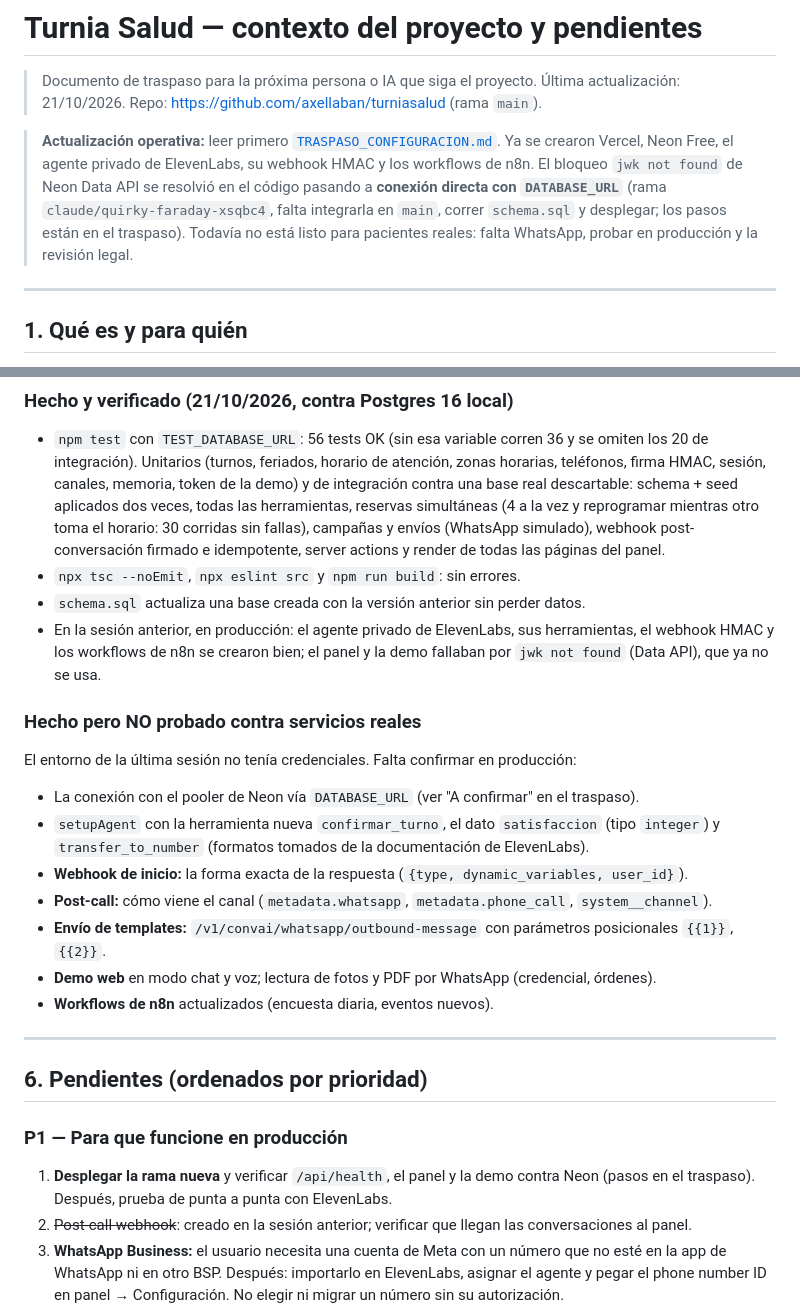
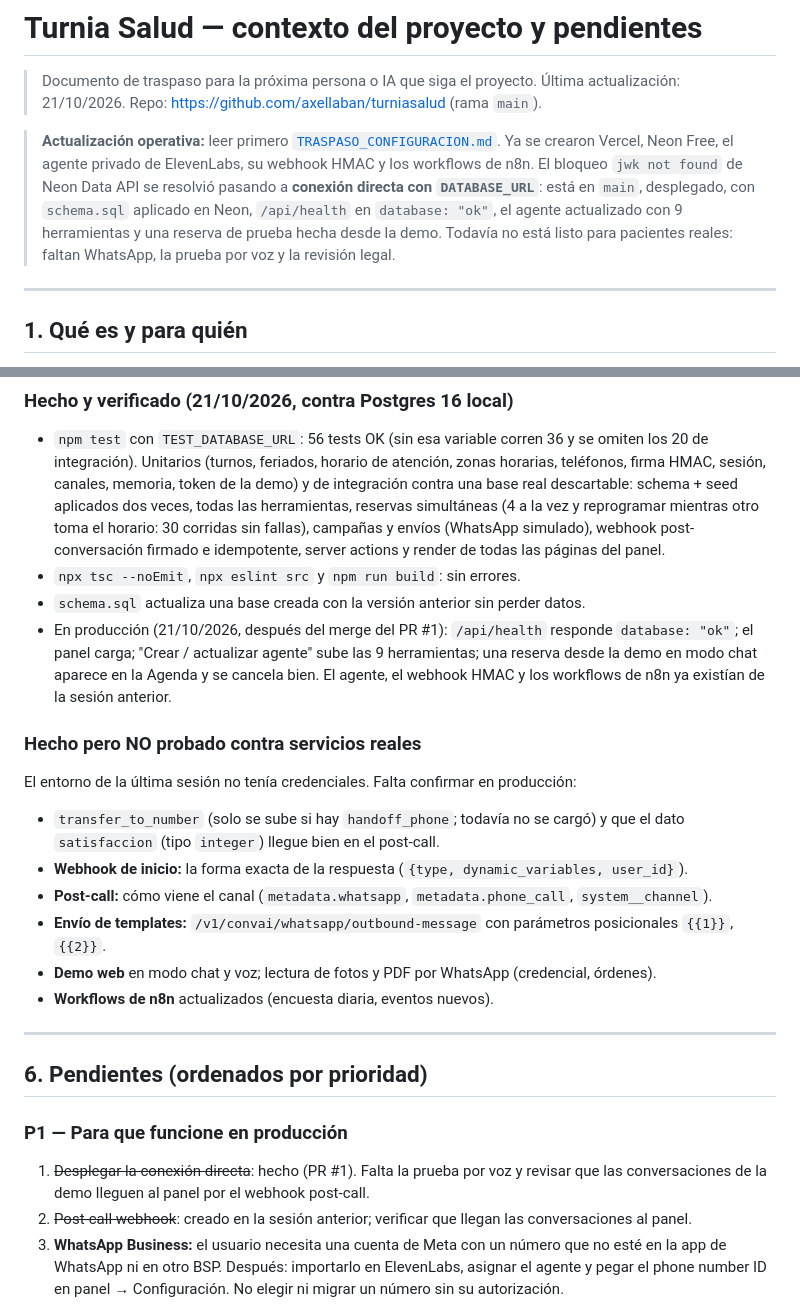
Before and after one commit to axellaban/turniasalud, a Markdown page: CONTEXTO_PROYECTO.md, 2 parts joined by grey strips. Drawn GitHub-style.

```diff
--- a/CONTEXTO_PROYECTO.md
+++ b/CONTEXTO_PROYECTO.md
@@ -3,7 +3,7 @@
 > Documento de traspaso para la próxima persona o IA que siga el proyecto.
 > Última actualización: 21/10/2026. Repo: https://github.com/axellaban/turniasalud (rama `main`).
 
-> **Actualización operativa:** leer primero [`TRASPASO_CONFIGURACION.md`](TRASPASO_CONFIGURACION.md). Ya se crearon Vercel, Neon Free, el agente privado de ElevenLabs, su webhook HMAC y los workflows de n8n. El bloqueo `jwk not found` de Neon Data API se resolvió en el código pasando a **conexión directa con `DATABASE_URL`** (rama `claude/quirky-faraday-xsqbc4`, falta integrarla en `main`, correr `schema.sql` y desplegar; los pasos están en el traspaso). Todavía no está listo para pacientes reales: falta WhatsApp, probar en producción y la revisión legal.
+> **Actualización operativa:** leer primero [`TRASPASO_CONFIGURACION.md`](TRASPASO_CONFIGURACION.md). Ya se crearon Vercel, Neon Free, el agente privado de ElevenLabs, su webhook HMAC y los workflows de n8n. El bloqueo `jwk not found` de Neon Data API se resolvió pasando a **conexión directa con `DATABASE_URL`**: está en `main`, desplegado, con `schema.sql` aplicado en Neon, `/api/health` en `database: "ok"`, el agente actualizado con 9 herramientas y una reserva de prueba hecha desde la demo. Todavía no está listo para pacientes reales: faltan WhatsApp, la prueba por voz y la revisión legal.
 
 ---
 
@@ -163,12 +163,11 @@ Las respuestas son JSON en español, pensado para el LLM. Los errores de negocio
 - `npm test` con `TEST_DATABASE_URL`: 56 tests OK (sin esa variable corren 36 y se omiten los 20 de integración). Unitarios (turnos, feriados, horario de atención, zonas horarias, teléfonos, firma HMAC, sesión, canales, memoria, token de la demo) y de integración contra una base real descartable: schema + seed aplicados dos veces, todas las herramientas, reservas simultáneas (4 a la vez y reprogramar mientras otro toma el horario: 30 corridas sin fallas), campañas y envíos (WhatsApp simulado), webhook post-conversación firmado e idempotente, server actions y render de todas las páginas del panel.
 - `npx tsc --noEmit`, `npx eslint src` y `npm run build`: sin errores.
 - `schema.sql` actualiza una base creada con la versión anterior sin perder datos.
-- En la sesión anterior, en producción: el agente privado de ElevenLabs, sus herramientas, el webhook HMAC y los workflows de n8n se crearon bien; el panel y la demo fallaban por `jwk not found` (Data API), que ya no se usa.
+- En producción (21/10/2026, después del merge del PR #1): `/api/health` responde `database: "ok"`; el panel carga; "Crear / actualizar agente" sube las 9 herramientas; una reserva desde la demo en modo chat aparece en la Agenda y se cancela bien. El agente, el webhook HMAC y los workflows de n8n ya existían de la sesión anterior.
 
 ### Hecho pero NO probado contra servicios reales
 El entorno de la última sesión no tenía credenciales. Falta confirmar en producción:
-- La conexión con el pooler de Neon vía `DATABASE_URL` (ver "A confirmar" en el traspaso).
-- `setupAgent` con la herramienta nueva `confirmar_turno`, el dato `satisfaccion` (tipo `integer`) y `transfer_to_number` (formatos tomados de la documentación de ElevenLabs).
+- `transfer_to_number` (solo se sube si hay `handoff_phone`; todavía no se cargó) y que el dato `satisfaccion` (tipo `integer`) llegue bien en el post-call.
 - **Webhook de inicio:** la forma exacta de la respuesta (`{type, dynamic_variables, user_id}`).
 - **Post-call:** cómo viene el canal (`metadata.whatsapp`, `metadata.phone_call`, `system__channel`).
 - **Envío de templates:** `/v1/convai/whatsapp/outbound-message` con parámetros posicionales `{{1}}`, `{{2}}`.
@@ -180,7 +179,7 @@ El entorno de la última sesión no tenía credenciales. Falta confirmar en prod
 ## 6. Pendientes (ordenados por prioridad)
 
 ### P1 — Para que funcione en producción
-1. **Desplegar la rama nueva** y verificar `/api/health`, el panel y la demo contra Neon (pasos en el traspaso). Después, prueba de punta a punta con ElevenLabs.
+1. ~~Desplegar la conexión directa~~: hecho (PR #1). Falta la prueba por voz y revisar que las conversaciones de la demo lleguen al panel por el webhook post-call.
 2. ~~Post-call webhook~~: creado en la sesión anterior; verificar que llegan las conversaciones al panel.
 3. **WhatsApp Business:** el usuario necesita una cuenta de Meta con un número que no esté en la app de WhatsApp ni en otro BSP. Después: importarlo en ElevenLabs, asignar el agente y pegar el phone number ID en panel → Configuración. No elegir ni migrar un número sin su autorización.
 4. **Templates de Meta** (`recordatorio_turno`, `recall_control`, `turno_liberado`, `turno_perdido`, `reactivacion_paciente`, `encuesta_visita`, `respuesta_pedido`), con `{{1}}` = nombre y `{{2}}` = detalle e idioma `es_AR`. Textos en el README. Confirmar el código de idioma de "Español (ARG)".
```
Also changed, not shown: TRASPASO_CONFIGURACION.md (+19 -5 lines).
